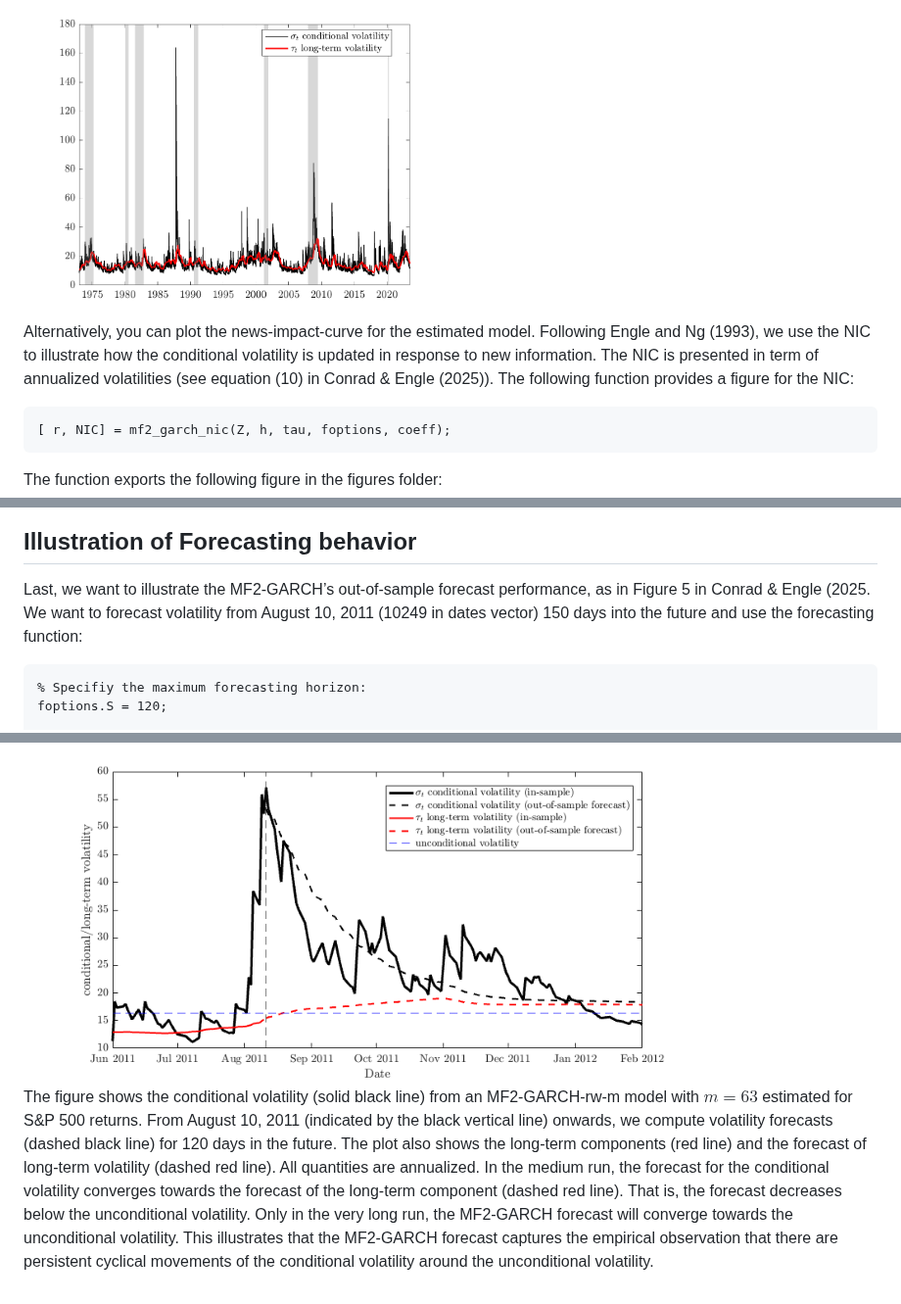
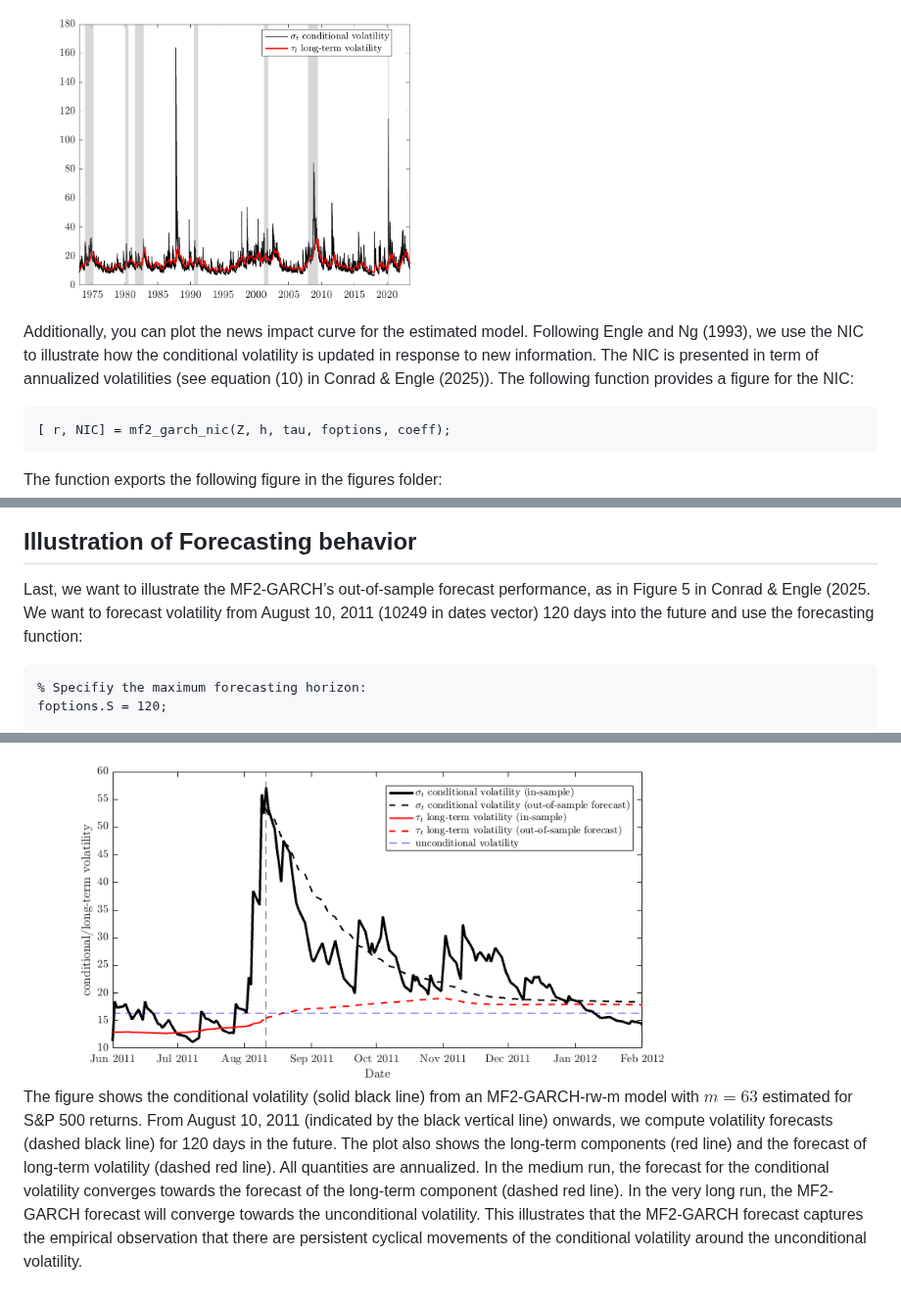
Before and after one commit to juliustheodor/mf2garch, a Markdown page: README.md, 3 parts joined by grey strips. Shown at 98% size. Drawn GitHub-style.

````diff
--- a/README.md
+++ b/README.md
@@ -110,7 +110,7 @@ The function exports the following figure in the figures folder:
 
 <img src="figures/TimeSeries.png" width="50%" />
 
-Alternatively, you can plot the news-impact-curve for the estimated model. Following Engle and Ng (1993), we use the NIC to illustrate how the conditional volatility is updated in response to new information. The NIC is presented in term of annualized volatilities (see equation (10) in Conrad & Engle (2025)). The following function provides a figure for the NIC:
+Additionally, you can plot the news impact curve for the estimated model. Following Engle and Ng (1993), we use the NIC to illustrate how the conditional volatility is updated in response to new information. The NIC is presented in term of annualized volatilities (see equation (10) in Conrad & Engle (2025)). The following function provides a figure for the NIC:
 ```matlab
 [ r, NIC] = mf2_garch_nic(Z, h, tau, foptions, coeff);
 ```
@@ -148,7 +148,7 @@ mf2_garch_out_of_sample_figure(sigma_annual, an_vola_forecast, tau_forecast_annu
 <img src="figures/ForecastEndofSample.png" width="50%" />
 
 ## Illustration of Forecasting behavior
-Last, we want to illustrate the MF2-GARCH’s out-of-sample forecast performance, as in Figure 5 in Conrad & Engle (2025. We want to forecast volatility from August 10, 2011 (10249 in dates vector) 150 days into the future and use the forecasting function:
+Last, we want to illustrate the MF2-GARCH’s out-of-sample forecast performance, as in Figure 5 in Conrad & Engle (2025. We want to forecast volatility from August 10, 2011 (10249 in dates vector) 120 days into the future and use the forecasting function:
 
 ```matlab
 % Specifiy the maximum forecasting horizon:
@@ -170,4 +170,4 @@ The following figure is saved as 'ForecastIllustration.png' in the figures folde
 
 <img src="figures/ForecastIllustration_wide.png" width="80%" />
 
-The figure shows the conditional volatility (solid black line) from an MF2-GARCH-rw-m model with $m = 63$ estimated for S&P 500 returns. From August 10, 2011 (indicated by the black vertical line) onwards, we compute volatility forecasts (dashed black line) for 120 days in the future. The plot also shows the long-term components (red line) and the forecast of long-term volatility (dashed red line). All quantities are annualized.  In the medium run, the forecast for the conditional volatility converges towards the forecast of the long-term component (dashed red line). That is, the forecast decreases below the unconditional volatility. Only in the very long run, the MF2-GARCH forecast will converge towards the unconditional volatility. This illustrates that the MF2-GARCH forecast captures the empirical observation that there are persistent cyclical movements of the conditional volatility around the unconditional volatility.
+The figure shows the conditional volatility (solid black line) from an MF2-GARCH-rw-m model with $m = 63$ estimated for S&P 500 returns. From August 10, 2011 (indicated by the black vertical line) onwards, we compute volatility forecasts (dashed black line) for 120 days in the future. The plot also shows the long-term components (red line) and the forecast of long-term volatility (dashed red line). All quantities are annualized. In the medium run, the forecast for the conditional volatility converges towards the forecast of the long-term component (dashed red line). In the very long run, the MF2-GARCH forecast will converge towards the unconditional volatility. This illustrates that the MF2-GARCH forecast captures the empirical observation that there are persistent cyclical movements of the conditional volatility around the unconditional volatility.
````
